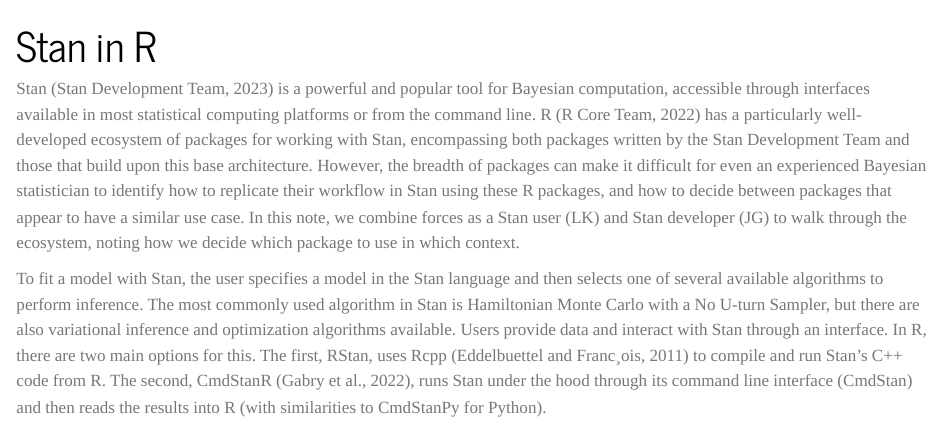
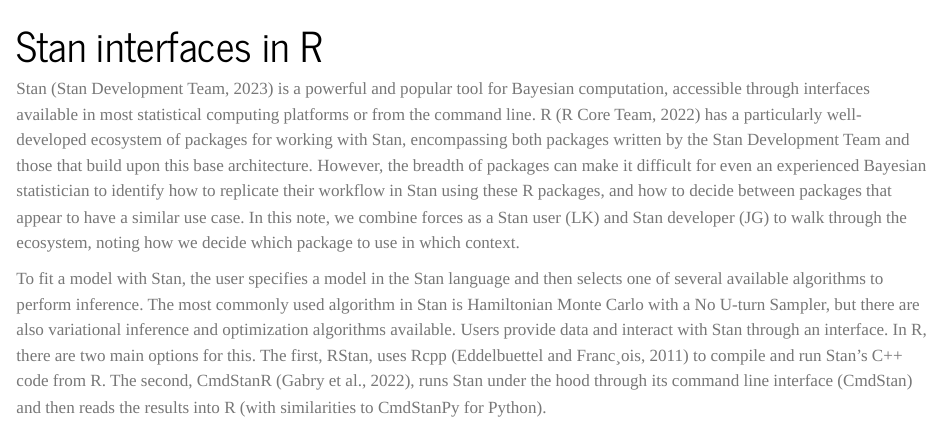
Before and after one commit to rnmag/rnmag.github.io, a Quarto document (notebook.qmd): the page in a window 1100 px wide, from its top. Rendered offline with R 4.5, knitr and Pandoc in place of Quarto, with nearby package versions.

Commit message:
new confg

```diff
--- a/notebook.qmd
+++ b/notebook.qmd
@@ -1,5 +1,5 @@
 ---
-title: "Stan in R"
+title: "Stan interfaces in R"
 ---
 
 Stan (Stan Development Team, 2023) is a powerful and popular tool for Bayesian computation, accessible through interfaces available in most statistical computing platforms or from the command line. R (R Core Team, 2022) has a particularly well-developed ecosystem of packages for working with Stan, encompassing both packages written by the Stan Development Team and those that build upon this base architecture. However, the breadth of packages can make it difficult for even an experienced Bayesian statistician to identify how to replicate their workflow in Stan using these R packages, and how to decide between packages that appear to have a similar use case. In this note, we combine forces as a Stan user (LK) and Stan developer (JG) to walk through the ecosystem, noting how we decide which package to use in which context.
```
Also changed, not shown: docs/search.json, 1 other file.
